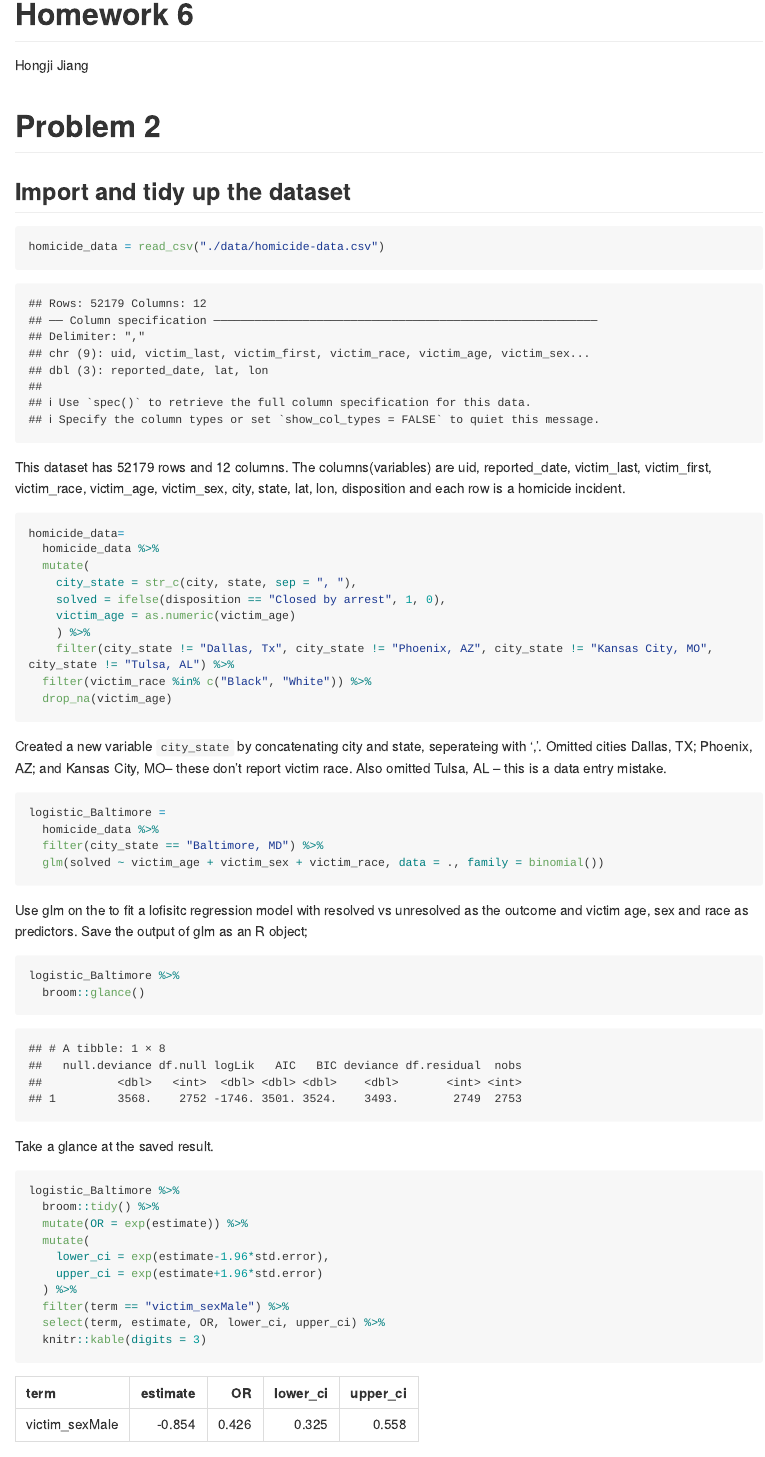
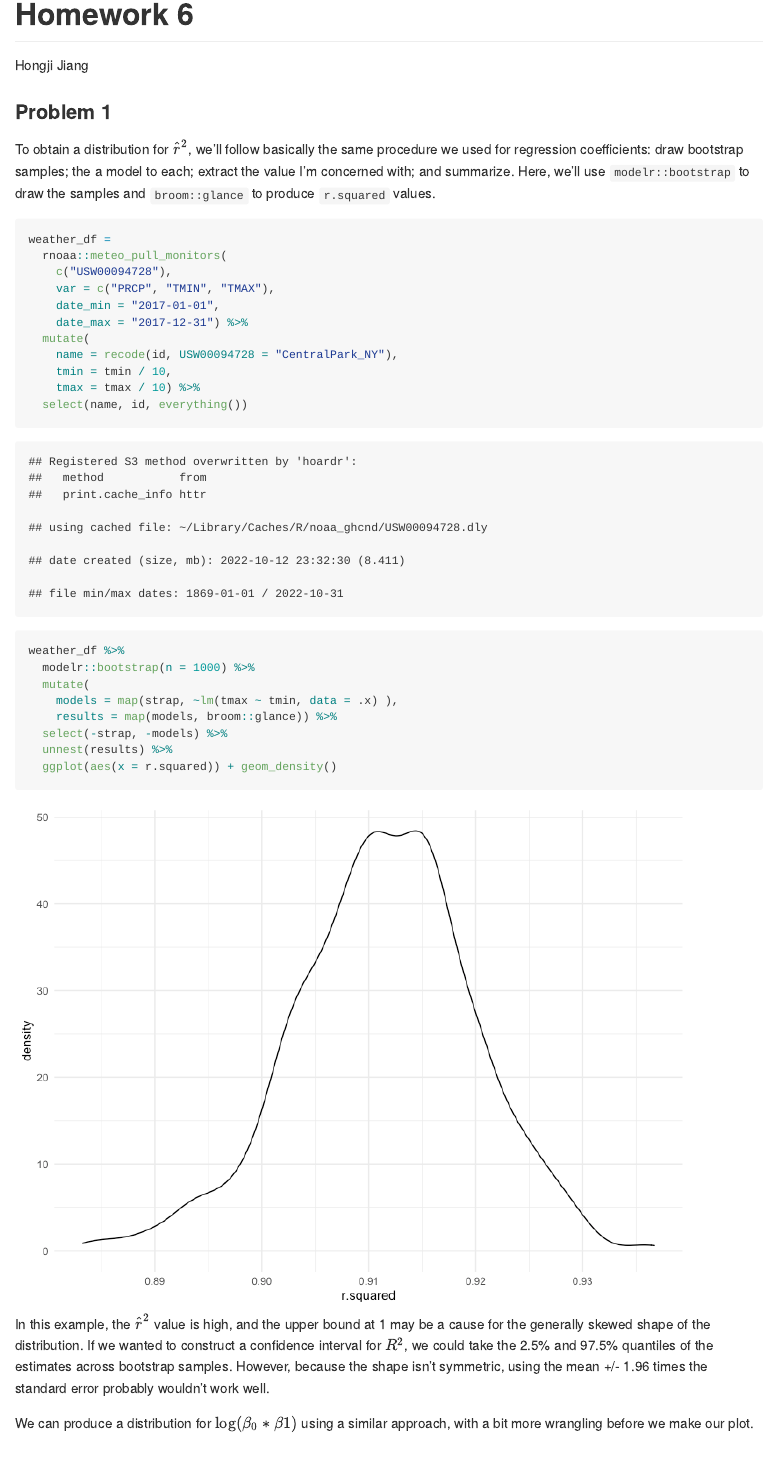
Before and after one commit to HongjiJ/p8105_hw6_hj2596, an R Markdown document (p8105_hw6_hj2596.Rmd): the page in a window 1100 px wide, from its top. The pictures show the output file p8105_hw6_hj2596.md that the author committed with the source, drawn offline in the style of GitHub; long lines of code are wrapped.

Commit message:
Add more explaination

````diff
--- a/p8105_hw6_hj2596.Rmd
+++ b/p8105_hw6_hj2596.Rmd
@@ -27,3 +27,36 @@ scale_fill_discrete = scale_fill_viridis_d
 
 theme_set(theme_minimal() + theme(legend.position = "bottom"))
 ```
+### Problem 1
+
+To obtain a distribution for $\hat{r}^2$, we'll follow basically the same procedure we used for regression coefficients: draw bootstrap samples; the a model to each; extract the value I'm concerned with; and summarize. Here, we'll use `modelr::bootstrap` to draw the samples and `broom::glance` to produce `r.squared` values.
+
+```{r weather_df, cache = TRUE}
+weather_df =
+  rnoaa::meteo_pull_monitors(
+    c("USW00094728"),
+    var = c("PRCP", "TMIN", "TMAX"),
+    date_min = "2017-01-01",
+    date_max = "2017-12-31") %>%
+  mutate(
+    name = recode(id, USW00094728 = "CentralPark_NY"),
+    tmin = tmin / 10,
+    tmax = tmax / 10) %>%
+  select(name, id, everything())
+```
+
+
+```{r}
+weather_df %>%
+  modelr::bootstrap(n = 1000) %>%
+  mutate(
+    models = map(strap, ~lm(tmax ~ tmin, data = .x) ),
+    results = map(models, broom::glance)) %>%
+  select(-strap, -models) %>%
+  unnest(results) %>%
+  ggplot(aes(x = r.squared)) + geom_density()
+```
+
+In this example, the $\hat{r}^2$ value is high, and the upper bound at 1 may be a cause for the generally skewed shape of the distribution. If we wanted to construct a confidence interval for $R^2$, we could take the 2.5% and 97.5% quantiles of the estimates across bootstrap samples. However, because the shape isn't symmetric, using the mean +/- 1.96 times the standard error probably wouldn't work well.
+
+We can produce a distribution for $\log(\beta_0 * \beta1)$ using a similar approach, with a bit more wrangling before we make our plot.
````
Also changed, not shown: p8105_hw6_hj2596.md, p8105_hw6_hj2596_files/figure-gfm/unnamed-chunk-1-1.png (added), p8105_hw6_hj2596_files/figure-gfm/unnamed-chunk-11-1.png (added), p8105_hw6_hj2596_files/figure-gfm/unnamed-chunk-15-1.png, p8105_hw6_hj2596_files/figure-gfm/unnamed-chunk-17-1.png (added), p8105_hw6_hj2596_files/figure-gfm/unnamed-chunk-2-1.png (added), p8105_hw6_hj2596.Rmd (25 more changed lines), 4 other files.
